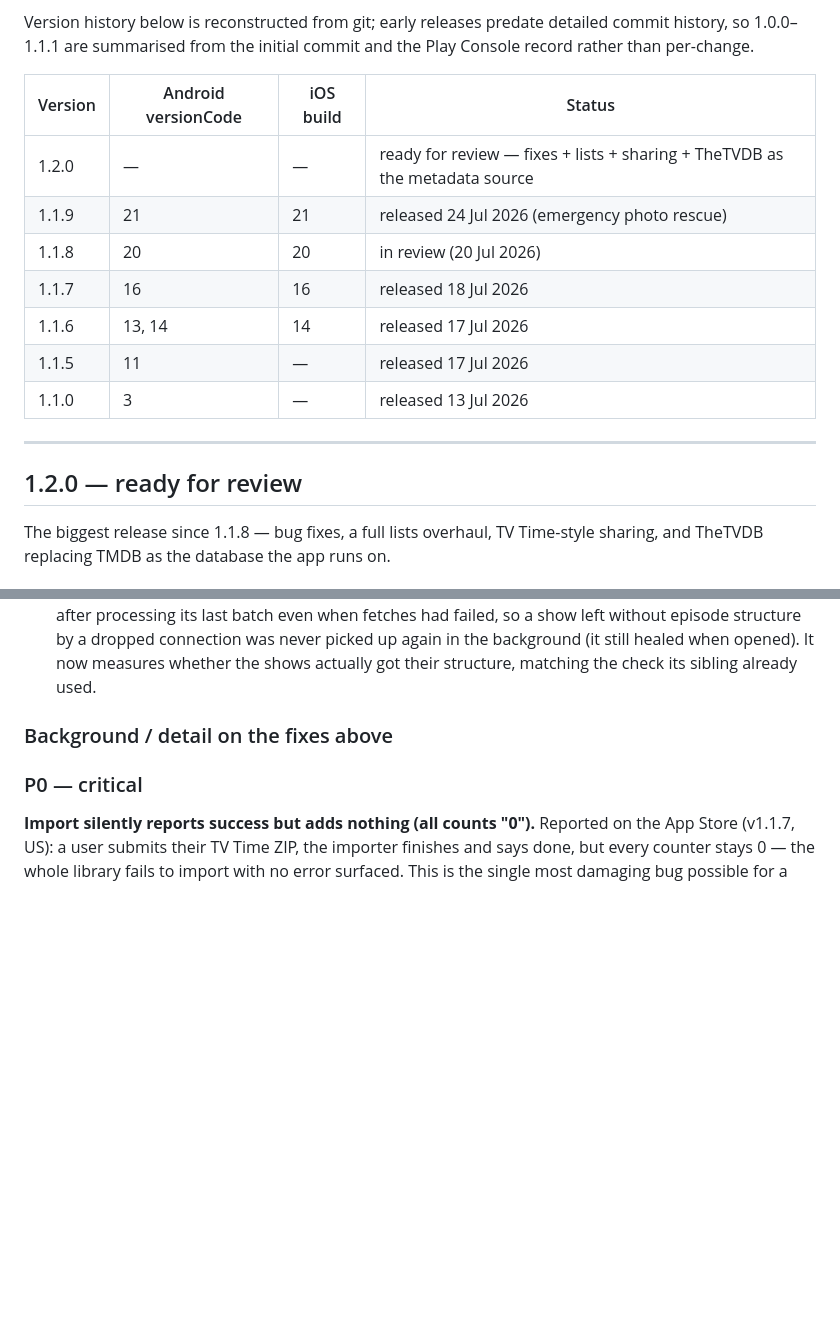
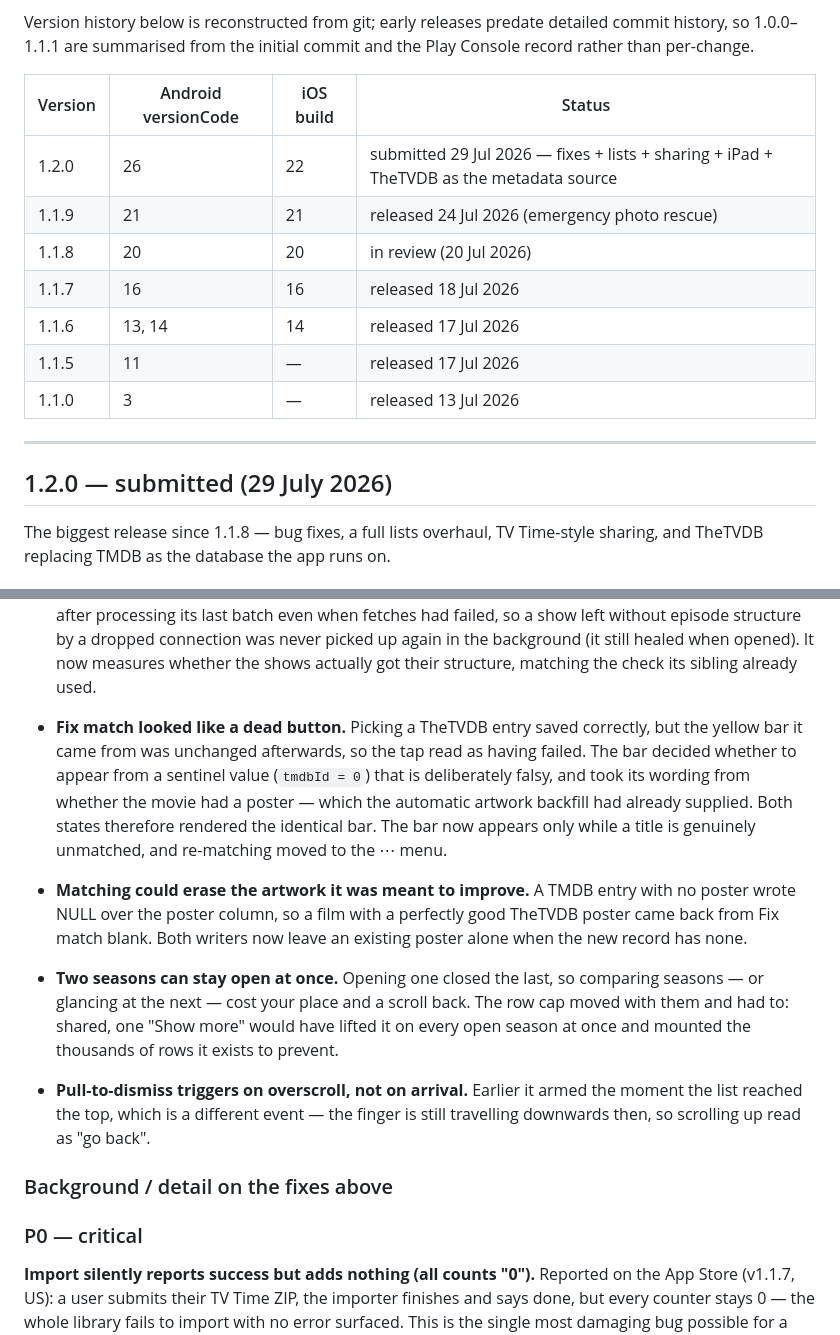
Before and after one commit to mahmoodbashar08/opentv-app, a Markdown page: CHANGELOG.md, 2 parts joined by grey strips. Rendered like a GitHub page; blank space fills up the shorter version.

Commit message:
docs(changelog): 1.2.0 is submitted — real build numbers, this session's fixes
Play versionCode 26, iOS build 22.

Adds the four Fix-match repairs, independent seasons and the corrected
pull-to-dismiss to the Shipped list; they landed after the section was
written.

Co-Authored-By: Claude Opus 5 (1M context) <noreply@anthropic.com>

```diff
--- a/CHANGELOG.md
+++ b/CHANGELOG.md
@@ -9,7 +9,7 @@ Play Console record rather than per-change.
 
 | Version | Android versionCode | iOS build | Status |
 |---|---|---|---|
-| 1.2.0 | — | — | ready for review — fixes + lists + sharing + TheTVDB as the metadata source |
+| 1.2.0 | 26 | 22 | submitted 29 Jul 2026 — fixes + lists + sharing + iPad + TheTVDB as the metadata source |
 | 1.1.9 | 21 | 21 | released 24 Jul 2026 (emergency photo rescue) |
 | 1.1.8 | 20 | 20 | in review (20 Jul 2026) |
 | 1.1.7 | 16 | 16 | released 18 Jul 2026 |
@@ -19,7 +19,7 @@ Play Console record rather than per-change.
 
 ---
 
-## 1.2.0 — ready for review
+## 1.2.0 — submitted (29 July 2026)
 
 The biggest release since 1.1.8 — bug fixes, a full lists overhaul, TV Time-style
 sharing, and TheTVDB replacing TMDB as the database the app runs on.
@@ -283,6 +283,27 @@ first 100 is unbounded and resumable.
   never picked up again in the background (it still healed when opened). It now
   measures whether the shows actually got their structure, matching the check
   its sibling already used.
+
+- **Fix match looked like a dead button.** Picking a TheTVDB entry saved
+  correctly, but the yellow bar it came from was unchanged afterwards, so the
+  tap read as having failed. The bar decided whether to appear from a sentinel
+  value (`tmdbId = 0`) that is deliberately falsy, and took its wording from
+  whether the movie had a poster — which the automatic artwork backfill had
+  already supplied. Both states therefore rendered the identical bar. The bar
+  now appears only while a title is genuinely unmatched, and re-matching moved
+  to the ⋯ menu.
+- **Matching could erase the artwork it was meant to improve.** A TMDB entry
+  with no poster wrote NULL over the poster column, so a film with a perfectly
+  good TheTVDB poster came back from Fix match blank. Both writers now leave an
+  existing poster alone when the new record has none.
+- **Two seasons can stay open at once.** Opening one closed the last, so
+  comparing seasons — or glancing at the next — cost your place and a scroll
+  back. The row cap moved with them and had to: shared, one "Show more" would
+  have lifted it on every open season at once and mounted the thousands of rows
+  it exists to prevent.
+- **Pull-to-dismiss triggers on overscroll, not on arrival.** Earlier it armed
+  the moment the list reached the top, which is a different event — the finger
+  is still travelling downwards then, so scrolling up read as "go back".
 
 ### Background / detail on the fixes above
 
```
